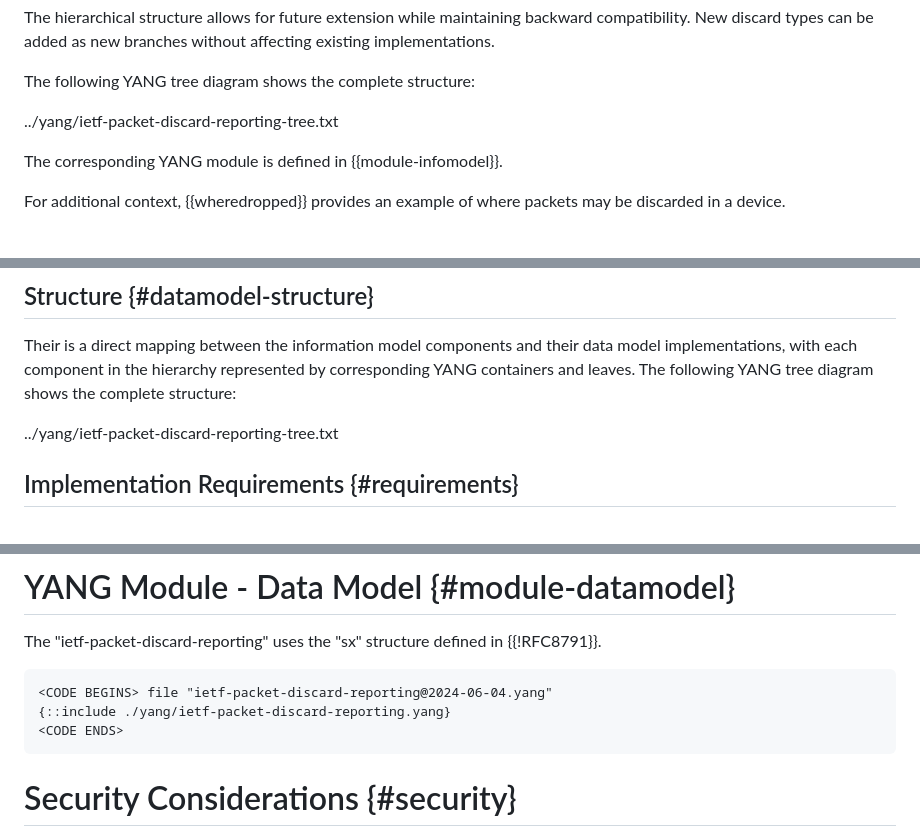
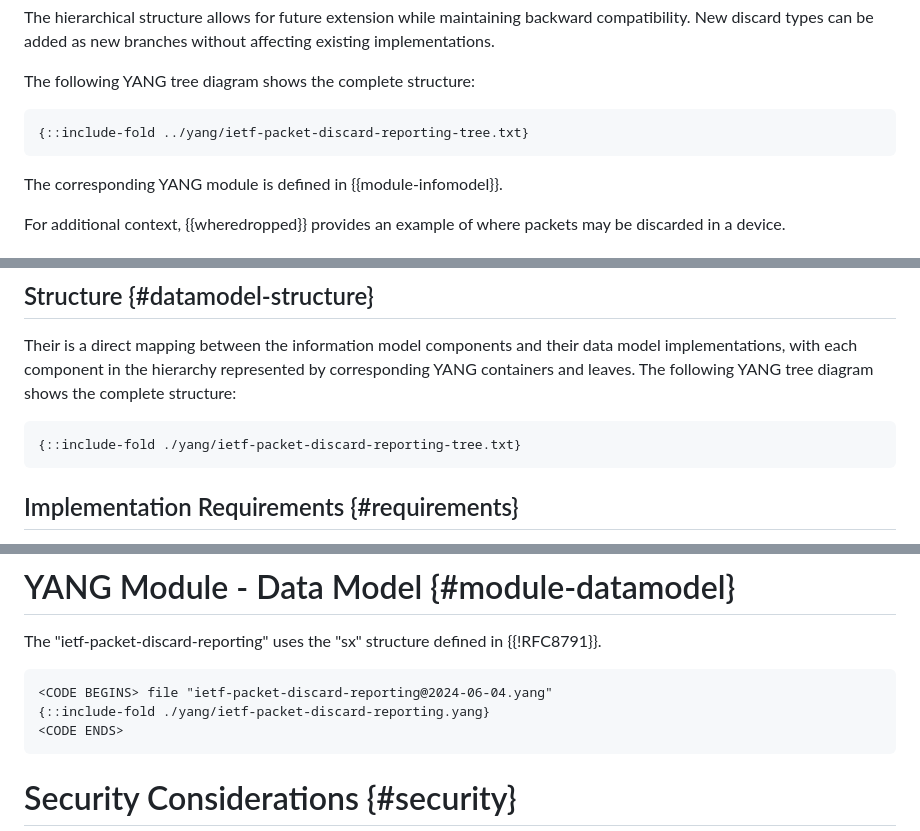
Before and after one commit to boucadair/draft-ietf-opsawg-discardmodel, a Markdown page: draft-ietf-opsawg-discardmodel.md, 3 parts joined by grey strips. Drawn GitHub-style.

Commit message:
fix trailing

```diff
--- a/draft-ietf-opsawg-discardmodel.md
+++ b/draft-ietf-opsawg-discardmodel.md
@@ -198,7 +198,9 @@ The hierarchical structure allows for future extension while maintaining backwar
 
 The following YANG tree diagram shows the complete structure:
 
-../yang/ietf-packet-discard-reporting-tree.txt
+~~~~
+{::include-fold ../yang/ietf-packet-discard-reporting-tree.txt}
+~~~~
 
 The corresponding YANG module is defined in {{module-infomodel}}.
 
@@ -241,9 +243,9 @@ This data model implements the information model defined in {{infomodel}} for th
 
 Their is a direct mapping between the information model components and their data model implementations, with each component in the hierarchy represented by corresponding YANG containers and leaves.  The following YANG tree diagram shows the complete structure:
 
-
-../yang/ietf-packet-discard-reporting-tree.txt
-
+~~~~
+{::include-fold ./yang/ietf-packet-discard-reporting-tree.txt}
+~~~~
 
 ## Implementation Requirements {#requirements}
 
@@ -300,7 +302,7 @@ The "ietf-packet-discard-reporting" uses the "sx" structure defined in {{!RFC879
 
 ~~~~~~~~~~
 <CODE BEGINS> file "ietf-packet-discard-reporting@2024-06-04.yang"
-{::include ./yang/ietf-packet-discard-reporting.yang}
+{::include-fold ./yang/ietf-packet-discard-reporting.yang}
 <CODE ENDS>
 ~~~~~~~~~~
 
```
